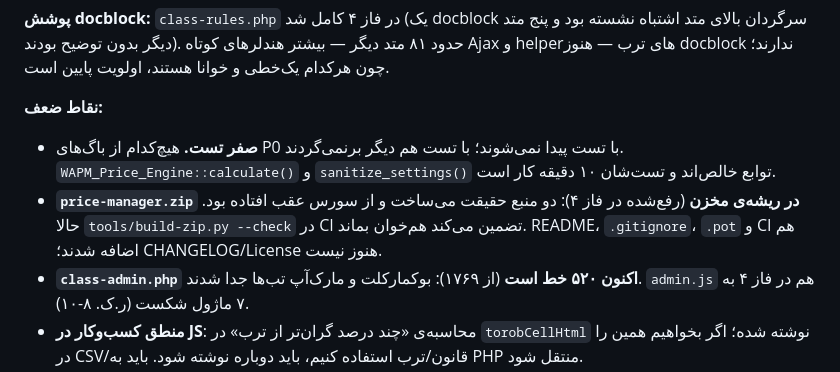
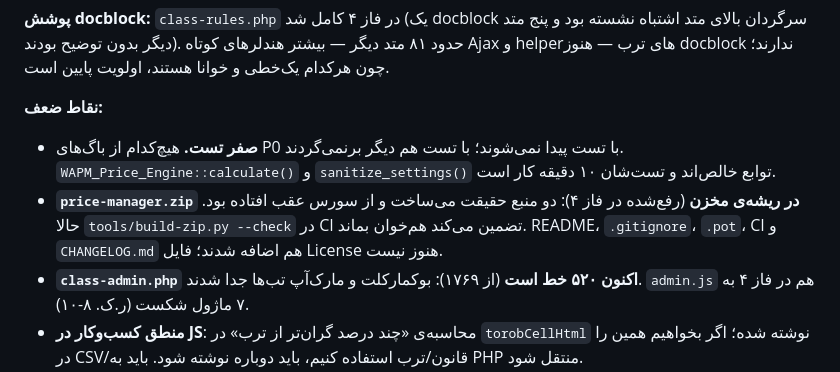
Before and after one commit to hassann98-cmd/price-manager, a Markdown page: docs/CODE-REVIEW-fa.md, the part around the change. Rendered like a GitHub page.

```diff
--- a/docs/CODE-REVIEW-fa.md
+++ b/docs/CODE-REVIEW-fa.md
@@ -956,7 +956,7 @@ function esc(s) { return $('<span>').text(s == null ? '' : String(s)).html(); }
 **نقاط ضعف:**
 
 - **صفر تست.** هیچ‌کدام از باگ‌های P0 با تست پیدا نمی‌شوند؛ با تست هم دیگر برنمی‌گردند. `WAPM_Price_Engine::calculate()` و `sanitize_settings()` توابع خالص‌اند و تست‌شان ۱۰ دقیقه کار است.
-- **`price-manager.zip` در ریشه‌ی مخزن** (رفع‌شده در فاز ۴): دو منبع حقیقت می‌ساخت و از سورس عقب افتاده بود. حالا `tools/build-zip.py --check` در CI تضمین می‌کند هم‌خوان بماند. README، `.gitignore`، `.pot` و CI هم اضافه شدند؛ CHANGELOG/License هنوز نیست.
+- **`price-manager.zip` در ریشه‌ی مخزن** (رفع‌شده در فاز ۴): دو منبع حقیقت می‌ساخت و از سورس عقب افتاده بود. حالا `tools/build-zip.py --check` در CI تضمین می‌کند هم‌خوان بماند. README، `.gitignore`، `.pot`، CI و `CHANGELOG.md` هم اضافه شدند؛ فایل License هنوز نیست.
 - **`class-admin.php` اکنون ۵۲۰ خط است** (از ۱۷۶۹): بوکمارکلت و مارک‌آپ تب‌ها جدا شدند. `admin.js` هم در فاز ۴ به ۷ ماژول شکست (ر.ک. ۸-۱۰).
 - **منطق کسب‌وکار در JS**: محاسبه‌ی «چند درصد گران‌تر از ترب» در `torobCellHtml` نوشته شده؛ اگر بخواهیم همین را در CSV/قانون/ترب استفاده کنیم، باید دوباره نوشته شود. باید به PHP منتقل شود.
 - **وابستگی به CDN برای UI** (P2-23).
```
Also changed, not shown: CHANGELOG.md (added, +63 -0 lines), README.md (+1 -0 lines).
